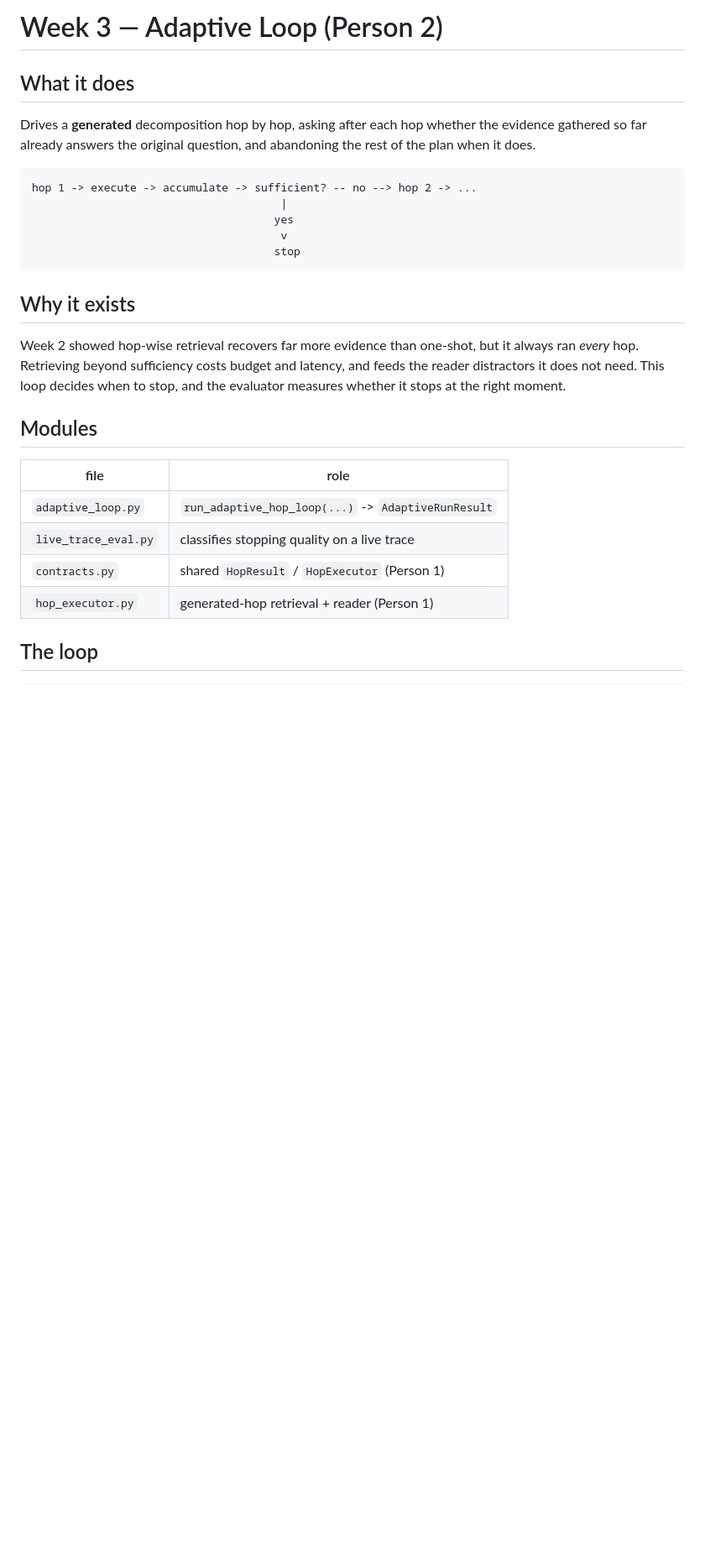
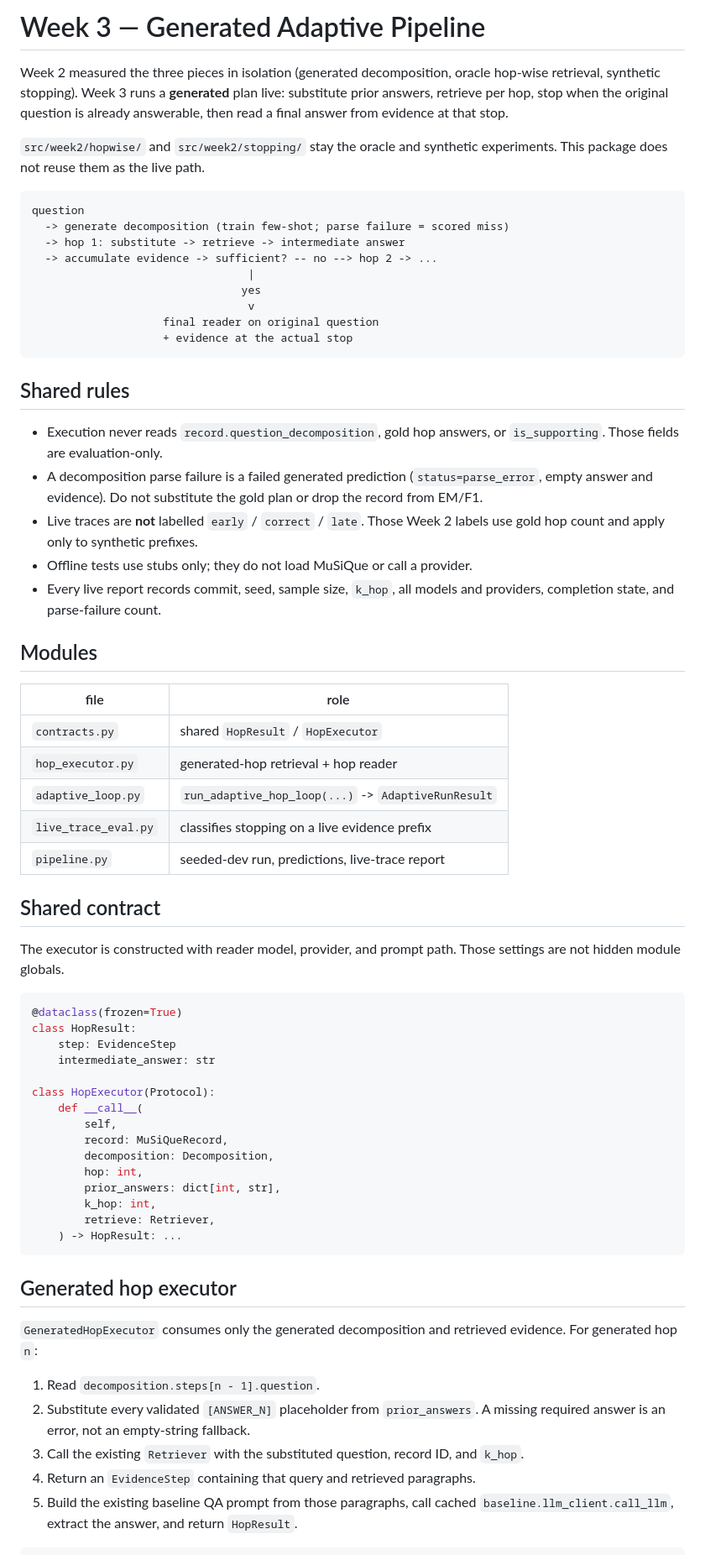
Before and after one commit to GUEST72/Adaptive-Evidence-Retrieval-for-Multi-Hop-Question-Answering, a Markdown page: src/week3/README.md, the part around one of its changes. Shown at 84% size. Rendered like a GitHub page; blank space fills up the shorter version.

````diff
--- a/src/week3/README.md
+++ b/src/week3/README.md
@@ -1,33 +1,82 @@
-# Week 3 — Adaptive Loop (Person 2)
+# Week 3 — Generated Adaptive Pipeline
 
-## What it does
+Week 2 measured the three pieces in isolation (generated decomposition, oracle
+hop-wise retrieval, synthetic stopping). Week 3 runs a **generated** plan live:
+substitute prior answers, retrieve per hop, stop when the original question is
+already answerable, then read a final answer from evidence at that stop.
 
-Drives a **generated** decomposition hop by hop, asking after each hop whether
-the evidence gathered so far already answers the original question, and
-abandoning the rest of the plan when it does.
+`src/week2/hopwise/` and `src/week2/stopping/` stay the oracle and synthetic
+experiments. This package does not reuse them as the live path.
 
 ```text
-hop 1 -> execute -> accumulate -> sufficient? -- no --> hop 2 -> ...
-                                      |
-                                     yes
-                                      v
-                                     stop
+question
+  -> generate decomposition (train few-shot; parse failure = scored miss)
+  -> hop 1: substitute -> retrieve -> intermediate answer
+  -> accumulate evidence -> sufficient? -- no --> hop 2 -> ...
+                                 |
+                                yes
+                                 v
+                    final reader on original question
+                    + evidence at the actual stop
 ```
 
-## Why it exists
+## Shared rules
 
-Week 2 showed hop-wise retrieval recovers far more evidence than one-shot, but
-it always ran *every* hop. Retrieving beyond sufficiency costs budget and
-latency, and feeds the reader distractors it does not need. This loop decides
-when to stop, and the evaluator measures whether it stops at the right moment.
+- Execution never reads `record.question_decomposition`, gold hop answers, or
+  `is_supporting`. Those fields are evaluation-only.
+- A decomposition parse failure is a failed generated prediction
+  (`status=parse_error`, empty answer and evidence). Do not substitute the gold
+  plan or drop the record from EM/F1.
+- Live traces are **not** labelled `early` / `correct` / `late`. Those Week 2
+  labels use gold hop count and apply only to synthetic prefixes.
+- Offline tests use stubs only; they do not load MuSiQue or call a provider.
+- Every live report records commit, seed, sample size, `k_hop`, all models and
+  providers, completion state, and parse-failure count.
 
 ## Modules
 
 | file | role |
 | --- | --- |
+| `contracts.py` | shared `HopResult` / `HopExecutor` |
+| `hop_executor.py` | generated-hop retrieval + hop reader |
 | `adaptive_loop.py` | `run_adaptive_hop_loop(...)` -> `AdaptiveRunResult` |
-| `live_trace_eval.py` | classifies stopping quality on a live trace |
-| `contracts.py` | shared `HopResult` / `HopExecutor` (Person 1) |
-| `hop_executor.py` | generated-hop retrieval + reader (Person 1) |
+| `live_trace_eval.py` | classifies stopping on a live evidence prefix |
+| `pipeline.py` | seeded-dev run, predictions, live-trace report |
 
-## The loop
+## Shared contract
+
+The executor is constructed with reader model, provider, and prompt path. Those
+settings are not hidden module globals.
+
+```python
+@dataclass(frozen=True)
+class HopResult:
+    step: EvidenceStep
+    intermediate_answer: str
+
+class HopExecutor(Protocol):
+    def __call__(
+        self,
+        record: MuSiQueRecord,
+        decomposition: Decomposition,
+        hop: int,
+        prior_answers: dict[int, str],
+        k_hop: int,
+        retrieve: Retriever,
+    ) -> HopResult: ...
+```
+
+## Generated hop executor
+
+`GeneratedHopExecutor` consumes only the generated decomposition and retrieved
+evidence. For generated hop `n`:
+
+1. Read `decomposition.steps[n - 1].question`.
+2. Substitute every validated `[ANSWER_N]` placeholder from `prior_answers`.
+   A missing required answer is an error, not an empty-string fallback.
+3. Call the existing `Retriever` with the substituted question, record ID, and
+   `k_hop`.
+4. Return an `EvidenceStep` containing that query and retrieved paragraphs.
+5. Build the existing baseline QA prompt from those paragraphs, call cached
+   `baseline.llm_client.call_llm`, extract the answer, and return `HopResult`.
+
````
Also changed, not shown: other parts of src/week3/README.md (+57 -39 lines).
